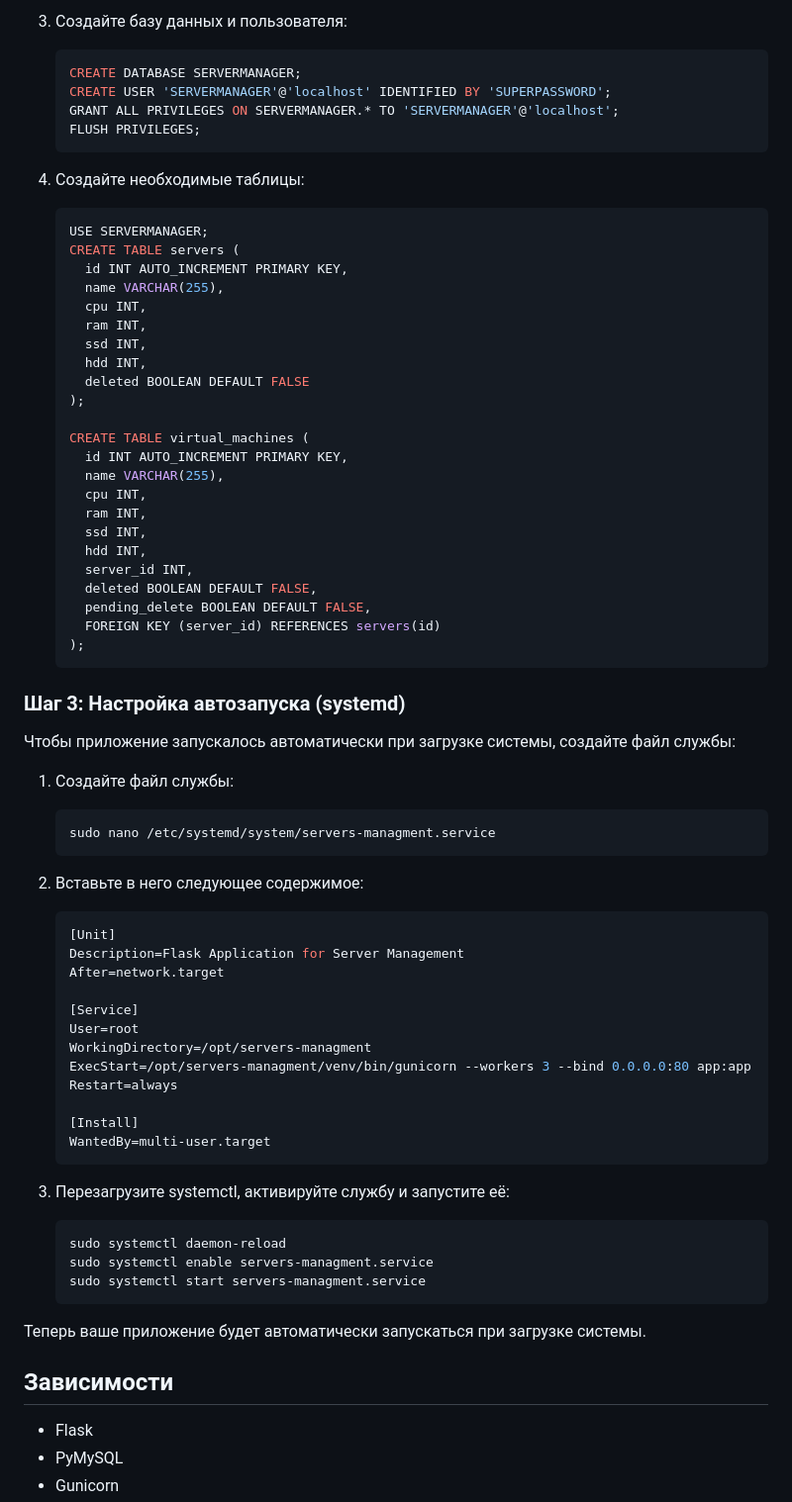
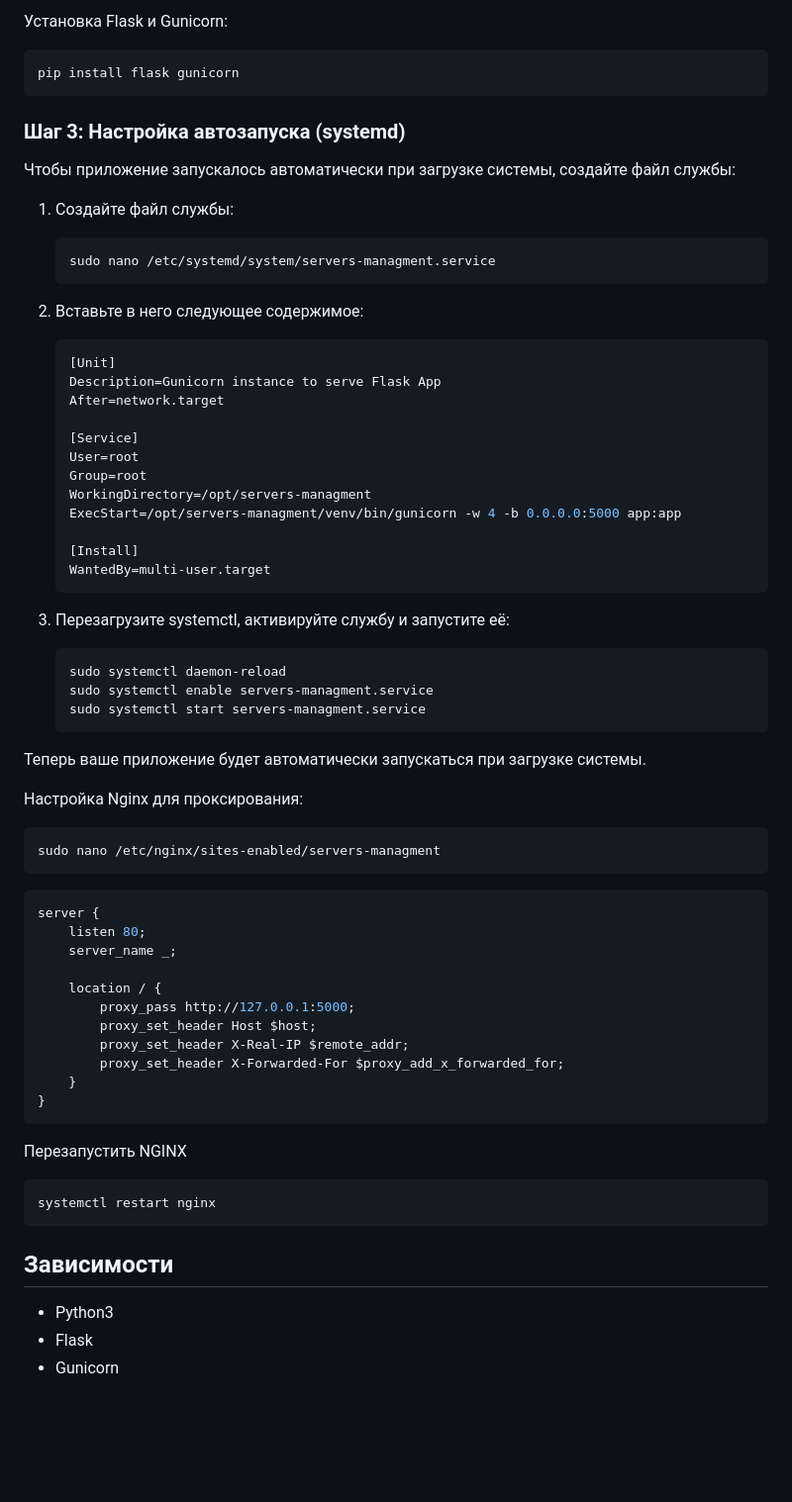
Before and after one commit to Ttolyanich/server-managment, a Markdown page: README.md, the part around one of its changes. Shown at 99% size. GitHub-like rendering; blank space fills up the shorter version.

````diff
--- a/README.md
+++ b/README.md
@@ -64,38 +47,7 @@ cd servers-management
    ```
-
-3. Создайте базу данных и пользователя:
-   ```sql
-   CREATE DATABASE SERVERMANAGER;
-   CREATE USER 'SERVERMANAGER'@'localhost' IDENTIFIED BY 'SUPERPASSWORD';
-   GRANT ALL PRIVILEGES ON SERVERMANAGER.* TO 'SERVERMANAGER'@'localhost';
-   FLUSH PRIVILEGES;
-   ```
-
-4. Создайте необходимые таблицы:
-   ```sql
-   USE SERVERMANAGER;
-   CREATE TABLE servers (
-     id INT AUTO_INCREMENT PRIMARY KEY,
-     name VARCHAR(255),
-     cpu INT,
-     ram INT,
-     ssd INT,
-     hdd INT,
-     deleted BOOLEAN DEFAULT FALSE
-   );
-
-   CREATE TABLE virtual_machines (
-     id INT AUTO_INCREMENT PRIMARY KEY,
-     name VARCHAR(255),
-     cpu INT,
-     ram INT,
-     ssd INT,
-     hdd INT,
-     server_id INT,
-     deleted BOOLEAN DEFAULT FALSE,
-     pending_delete BOOLEAN DEFAULT FALSE,
-     FOREIGN KEY (server_id) REFERENCES servers(id)
-   );
+Установка Flask и Gunicorn:
+   ```bash
+   pip install flask gunicorn
    ```
 
 ### Шаг 3: Настройка автозапуска (systemd)
@@ -112,14 +64,14 @@ cd servers-management
 
    ```ini
    [Unit]
-   Description=Flask Application for Server Management
+   Description=Gunicorn instance to serve Flask App
    After=network.target
 
    [Service]
    User=root
+   Group=root
    WorkingDirectory=/opt/servers-managment
-   ExecStart=/opt/servers-managment/venv/bin/gunicorn --workers 3 --bind 0.0.0.0:80 app:app
-   Restart=always
+   ExecStart=/opt/servers-managment/venv/bin/gunicorn -w 4 -b 0.0.0.0:5000 app:app
 
    [Install]
    WantedBy=multi-user.target
@@ -135,8 +87,31 @@ cd servers-management
 
 Теперь ваше приложение будет автоматически запускаться при загрузке системы.
 
+Настройка Nginx для проксирования:
+```bash
+sudo nano /etc/nginx/sites-enabled/servers-managment
+```
+
+```bash
+server {
+    listen 80;
+    server_name _;
+
+    location / {
+        proxy_pass http://127.0.0.1:5000;
+        proxy_set_header Host $host;
+        proxy_set_header X-Real-IP $remote_addr;
+        proxy_set_header X-Forwarded-For $proxy_add_x_forwarded_for;
+    }
+}
+```
+Перезапустить NGINX
+```bash
+systemctl restart nginx
+```
+
 ## Зависимости
 
+- Python3
 - Flask
-- PyMySQL
 - Gunicorn
````
Also changed, not shown: other parts of README.md (+8 -44 lines).
